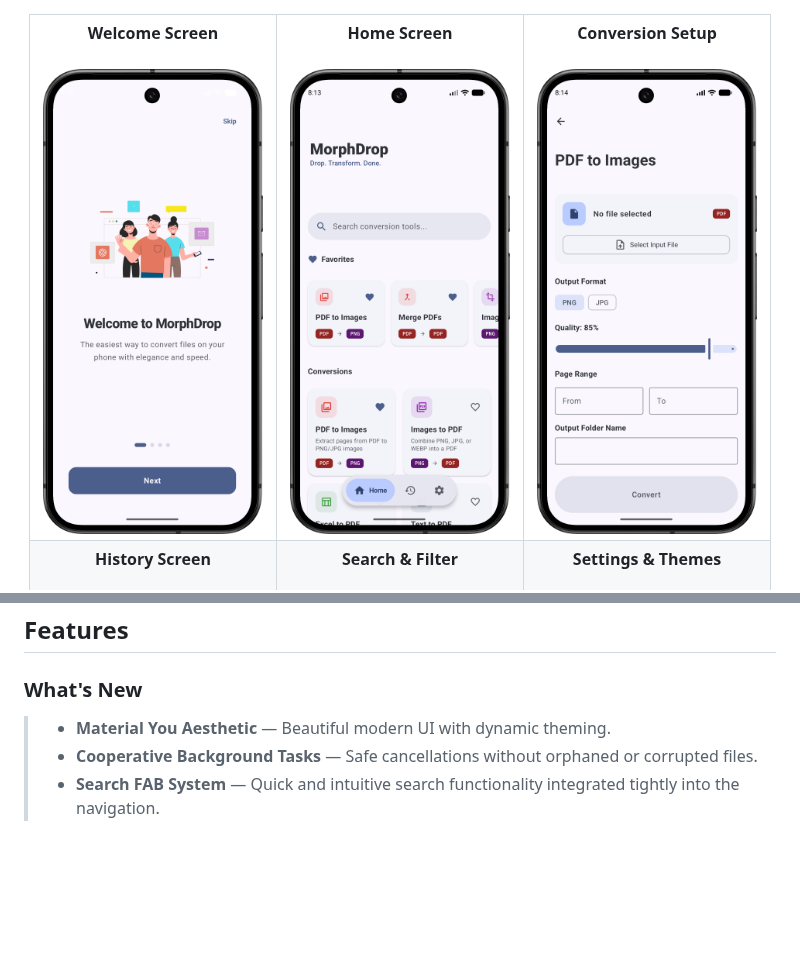
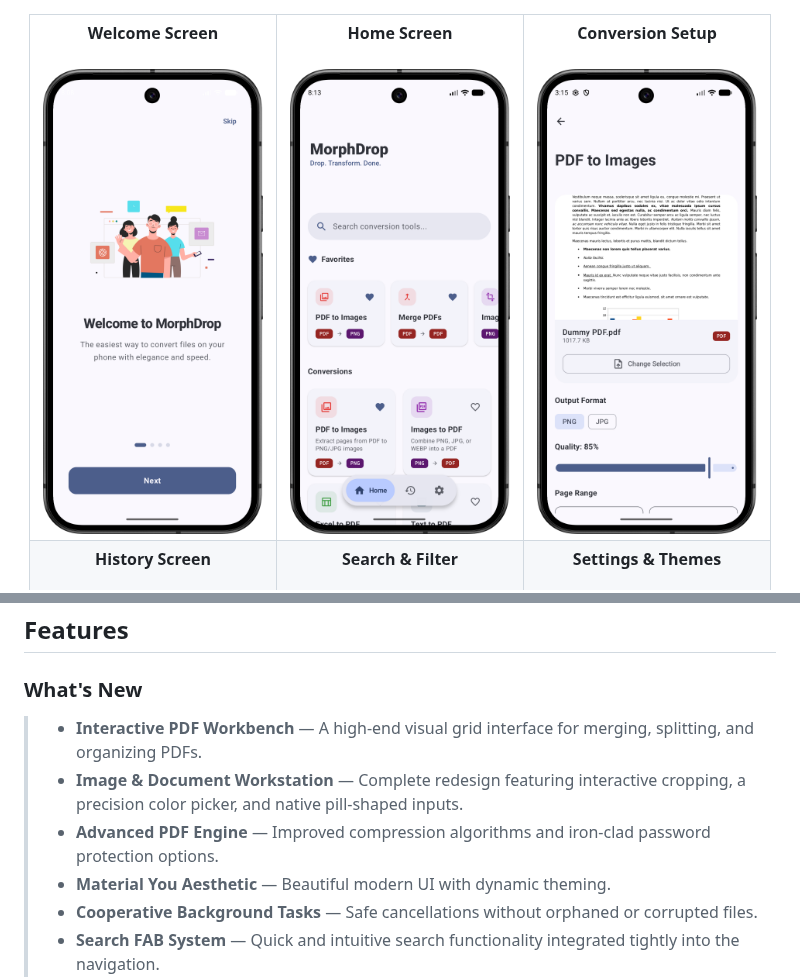
Before and after one commit to Rajendra0309/morphdrop-android, a Markdown page: README.md, 2 parts joined by grey strips. GitHub-like rendering; pictures changed too: Screenshots/conversion_setup.png; blank space fills up the shorter version.

```diff
--- a/README.md
+++ b/README.md
@@ -73,6 +73,9 @@
 
 ### What's New
 
+> - **Interactive PDF Workbench** — A high-end visual grid interface for merging, splitting, and organizing PDFs.
+> - **Image & Document Workstation** — Complete redesign featuring interactive cropping, a precision color picker, and native pill-shaped inputs.
+> - **Advanced PDF Engine** — Improved compression algorithms and iron-clad password protection options.
 > - **Material You Aesthetic** — Beautiful modern UI with dynamic theming.
 > - **Cooperative Background Tasks** — Safe cancellations without orphaned or corrupted files.
 > - **Search FAB System** — Quick and intuitive search functionality integrated tightly into the navigation.
```
Also changed, not shown: RELEASE_INFO.md (+7 -15 lines), 1 other file.
